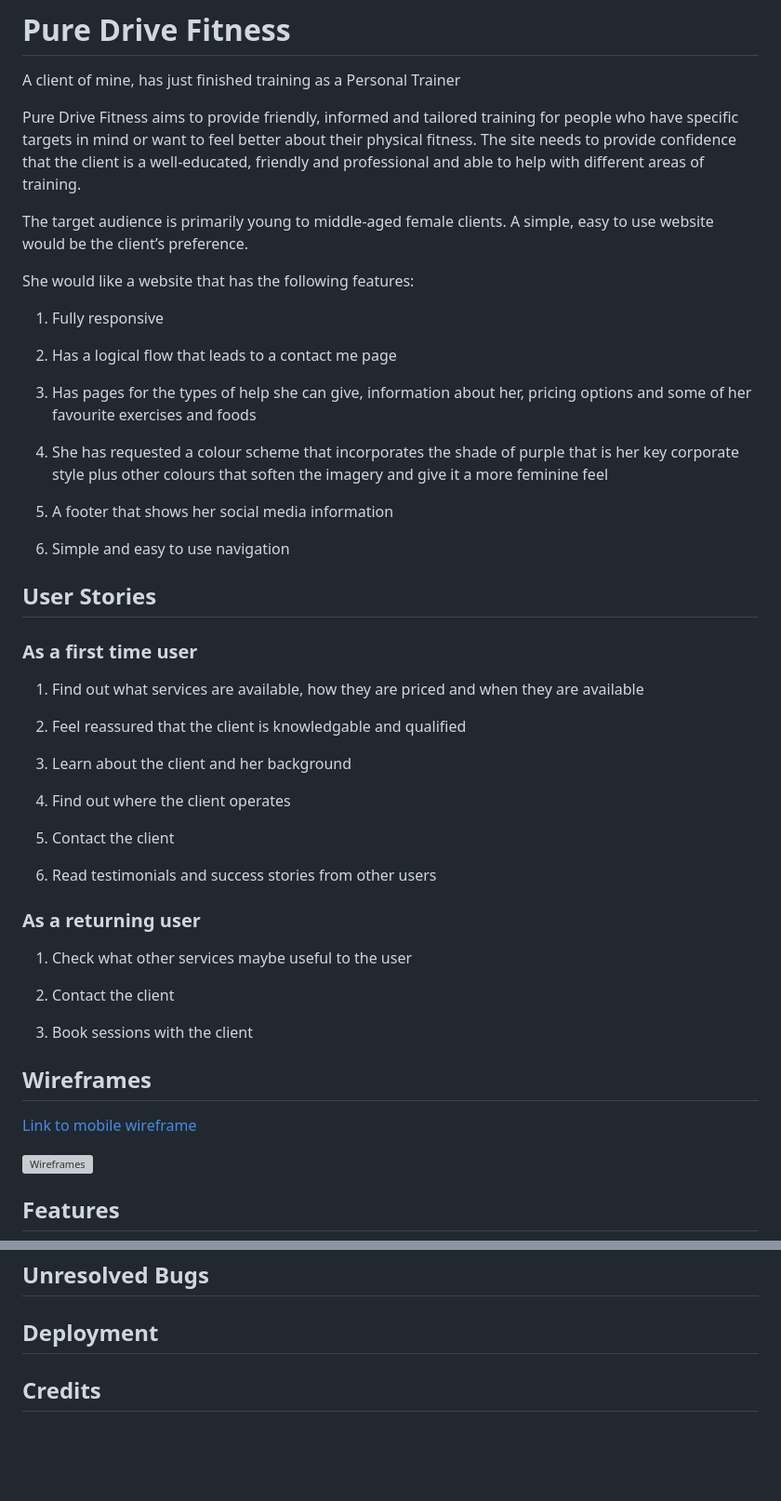
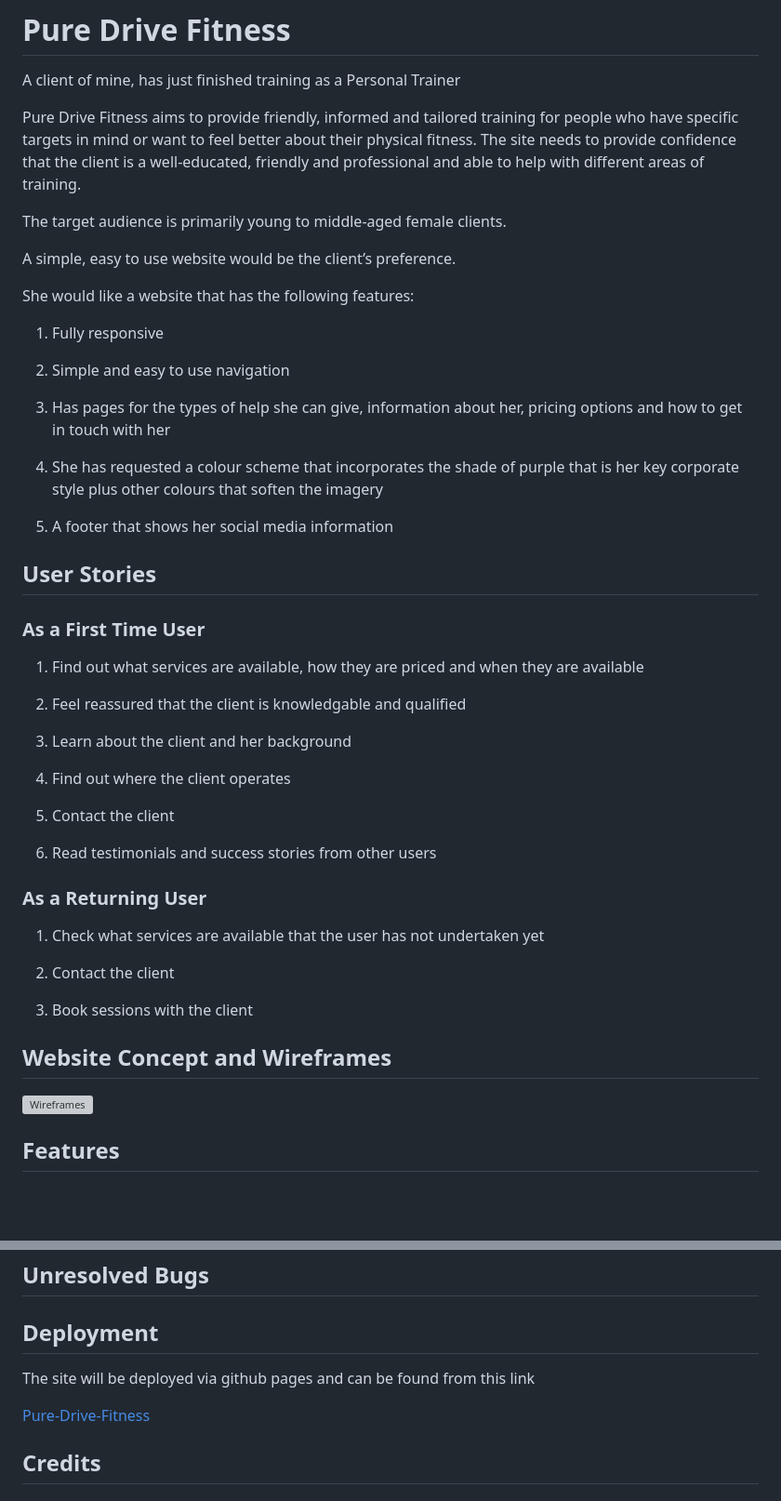
Before and after one commit to Spudos/Pure-Drive-Fitness, a Markdown page: readme.md, 2 parts joined by grey strips. Shown: that part at 93% size. Drawn GitHub-style; blank space fills up the shorter version; grey boxes are pictures that could not be loaded.

Commit message:
add deployment link

```diff
--- a/readme.md
+++ b/readme.md
@@ -4,25 +4,25 @@ A client of mine, has just finished training as a Personal Trainer
 
 Pure Drive Fitness aims to provide friendly, informed and tailored training for people who have specific targets in mind or want to feel better about their physical fitness.  The site needs to provide confidence that the client is a well-educated, friendly and professional and able to help with different areas of training.
 
-The target audience is primarily young to middle-aged female clients.  A simple, easy to use website would be the client’s preference.
+The target audience is primarily young to middle-aged female clients.
+
+A simple, easy to use website would be the client’s preference.
 
 She would like a website that has the following features:
 
 1. Fully responsive
 
-2. Has a logical flow that leads to a contact me page
+2. Simple and easy to use navigation
 
-3. Has pages for the types of help she can give, information about her, pricing options and some of her favourite exercises and foods
+3. Has pages for the types of help she can give, information about her, pricing options and how to get in touch with her
 
-4. She has requested a colour scheme that incorporates the shade of purple that is her key corporate style plus other colours that soften the imagery and give it a more feminine feel
+4. She has requested a colour scheme that incorporates the shade of purple that is her key corporate style plus other colours that soften the imagery
 
 5. A footer that shows her social media information
 
-6. Simple and easy to use navigation
-
 ## User Stories
 
-### As a first time user
+### As a First Time User
 
 1. Find out what services are available, how they are priced and when they are available
 
@@ -36,17 +36,15 @@ She would like a website that has the following features:
 
 6. Read testimonials and success stories from other users
 
-### As a returning user
+### As a Returning User
 
-1. Check what other services maybe useful to the user
+1. Check what services are available that the user has not undertaken yet
 
 2. Contact the client
 
 3. Book sessions with the client
 
-## Wireframes
-
-[Link to mobile wireframe](https://share.balsamiq.com/c/rRtdFHGFVL9rqvgiqRiqKo.png)
+## Website Concept and Wireframes
 
 ![Wireframes](https://share.balsamiq.com/c/rRtdFHGFVL9rqvgiqRiqKo.png)
 
@@ -126,6 +124,10 @@ The footer will include links to social media (Instagram, Facebook, X) as the cl
 
 ## Deployment
 
+The site will be deployed via github pages and can be found from this link
+
+[Pure-Drive-Fitness](https://spudos.github.io/Pure-Drive-Fitness/)
+
 ## Credits
 
 ### Content
```
Also changed, not shown: other parts of readme.md (+5 -5 lines).
